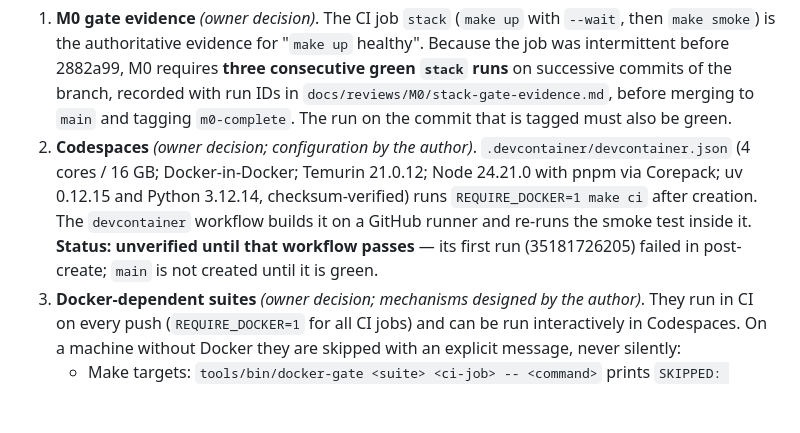
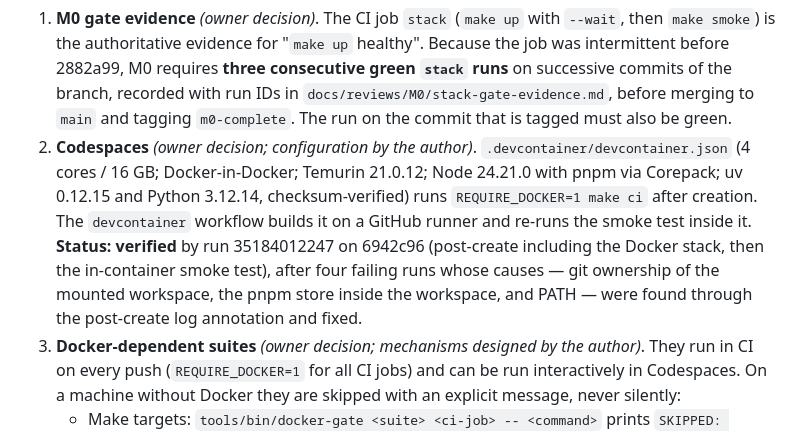
Before and after one commit to mariusbayizere/fraudshield, a Markdown page: docs/adr/0010-container-stack-verified-in-ci-not-on-authors-laptop.md, the part around the change. Rendered like a GitHub page; blank space fills up the shorter version.

Commit message:
docs(reviews): record the merge-candidate runs and verified devcontainer
All three workflows passed on 6942c96 with every job executed: ci run
35184012244, stack run 35184012351 and devcontainer run 35184012247,
whose post-create ran REQUIRE_DOCKER=1 make ci with the stack. The
stack job has now passed on seven consecutive pushes. ADR 0010 marks
the Codespaces configuration verified and names the three causes of
the earlier devcontainer failures.

Refs: D-51

```diff
--- a/docs/adr/0010-container-stack-verified-in-ci-not-on-authors-laptop.md
+++ b/docs/adr/0010-container-stack-verified-in-ci-not-on-authors-laptop.md
@@ -47,9 +47,10 @@ Option 3.
 2. **Codespaces** *(owner decision; configuration by the author)*. `.devcontainer/devcontainer.json` (4 cores / 16 GB; Docker-in-Docker; Temurin
    21.0.12; Node 24.21.0 with pnpm via Corepack; uv 0.12.15 and Python 3.12.14, checksum-verified)
    runs `REQUIRE_DOCKER=1 make ci` after creation. The `devcontainer` workflow builds it on a
-   GitHub runner and re-runs the smoke test inside it. **Status: unverified until that workflow
-   passes** — its first run (35181726205) failed in post-create; `main` is not created until it
-   is green.
+   GitHub runner and re-runs the smoke test inside it. **Status: verified** by run 35184012247 on
+   6942c96 (post-create including the Docker stack, then the in-container smoke test), after four
+   failing runs whose causes — git ownership of the mounted workspace, the pnpm store inside the
+   workspace, and PATH — were found through the post-create log annotation and fixed.
 3. **Docker-dependent suites** *(owner decision; mechanisms designed by the author)*. They run in CI on every push (`REQUIRE_DOCKER=1` for all CI jobs)
    and can be run interactively in Codespaces. On a machine without Docker they are skipped with
    an explicit message, never silently:
```
Also changed, not shown: 1 other file.
